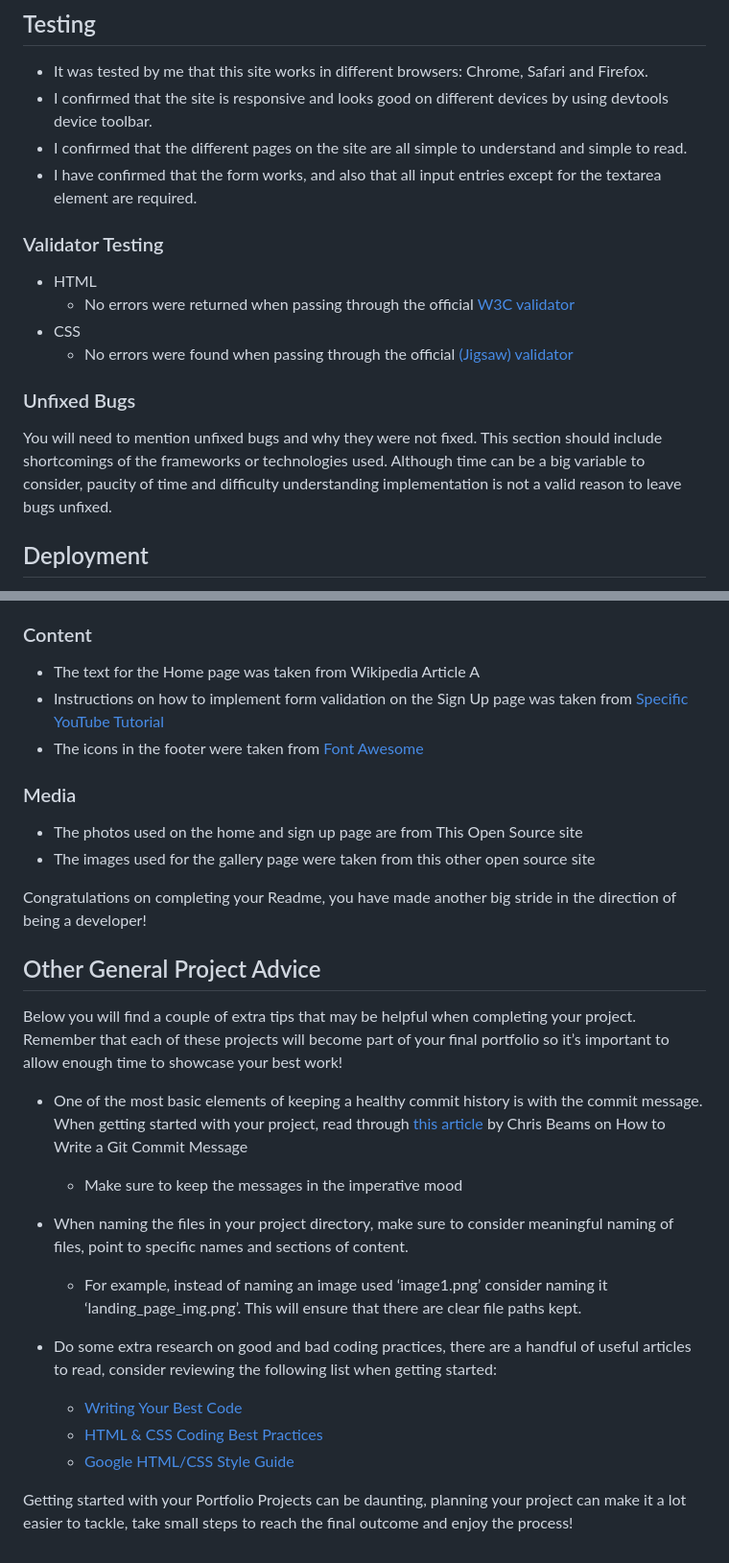
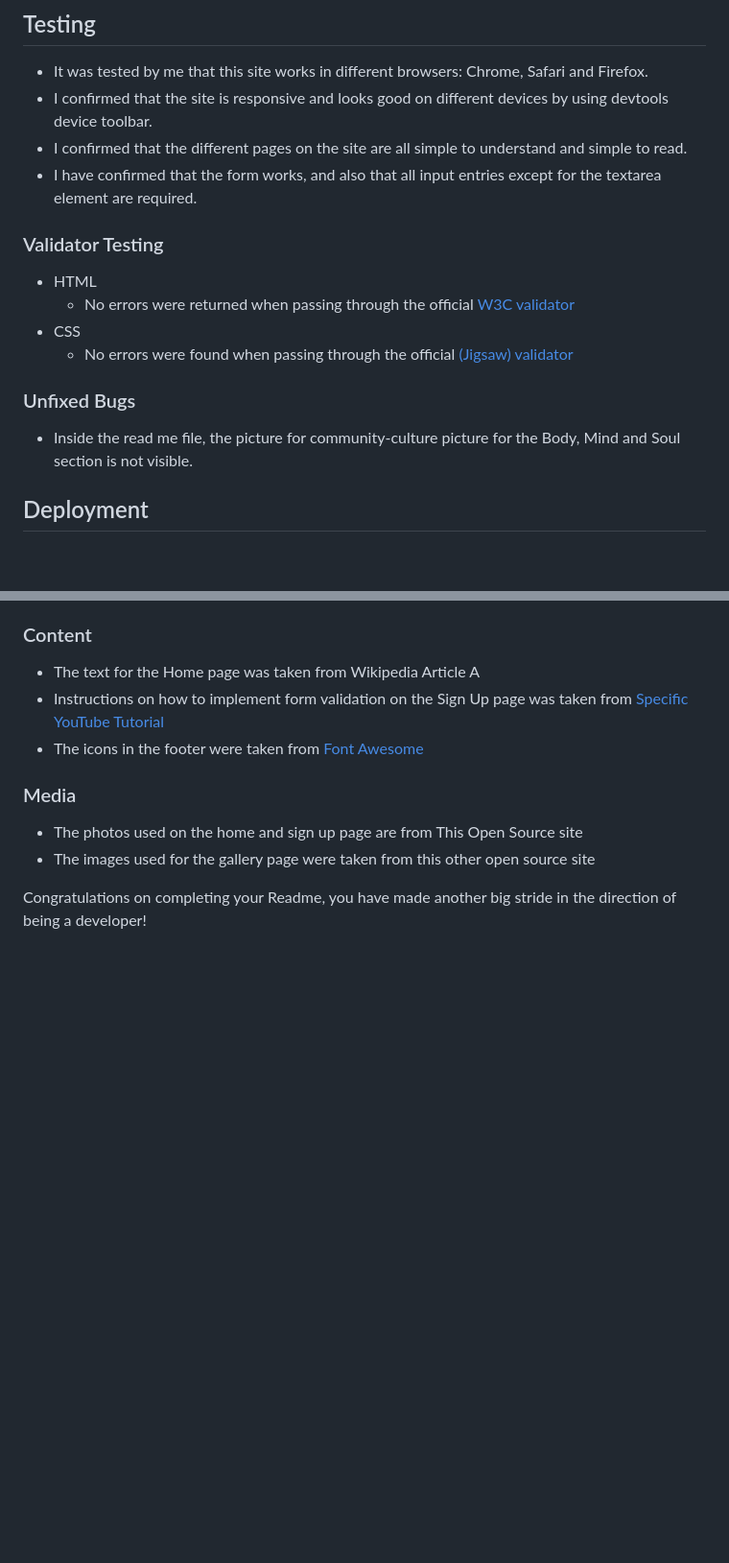
Before and after one commit to Franzdev8/five-minutes-fitness, a Markdown page: README.md, 2 parts joined by grey strips. Shown: that part at 96% size. Rendered like a GitHub page; blank space fills up the shorter version.

```diff
--- a/README.md
+++ b/README.md
@@ -62,8 +62,6 @@ On the homepage users will find informations about the concept of the site as we
 - I confirmed that the different pages on the site are all simple to understand and simple to read.
 - I have confirmed that the form works, and also that all input entries except for the textarea element are required.
 
-
-
 ### Validator Testing
 
 - HTML
@@ -73,7 +71,7 @@ On the homepage users will find informations about the concept of the site as we
 
 ### Unfixed Bugs
 
-You will need to mention unfixed bugs and why they were not fixed. This section should include shortcomings of the frameworks or technologies used. Although time can be a big variable to consider, paucity of time and difficulty understanding implementation is not a valid reason to leave bugs unfixed.
+- Inside the read me file, the picture for community-culture picture for the Body, Mind and Soul section is not visible.
 
 ## Deployment
 
@@ -106,20 +104,3 @@ You can break the credits section up into Content and Media, depending on what y
 
 
 Congratulations on completing your Readme, you have made another big stride in the direction of being a developer!
-
-## Other General Project Advice
-
-Below you will find a couple of extra tips that may be helpful when completing your project. Remember that each of these projects will become part of your final portfolio so it’s important to allow enough time to showcase your best work!
-
-- One of the most basic elements of keeping a healthy commit history is with the commit message. When getting started with your project, read through [this article](https://chris.beams.io/posts/git-commit/) by Chris Beams on How to Write  a Git Commit Message
-  - Make sure to keep the messages in the imperative mood
-
-- When naming the files in your project directory, make sure to consider meaningful naming of files, point to specific names and sections of content.
-  - For example, instead of naming an image used ‘image1.png’ consider naming it ‘landing_page_img.png’. This will ensure that there are clear file paths kept.
-
-- Do some extra research on good and bad coding practices, there are a handful of useful articles to read, consider reviewing the following list when getting started:
-  - [Writing Your Best Code](https://learn.shayhowe.com/html-css/writing-your-best-code/)
-  - [HTML & CSS Coding Best Practices](https://medium.com/@inceptiondj.info/html-css-coding-best-practice-fadb9870a00f)
-  - [Google HTML/CSS Style Guide](https://google.github.io/styleguide/htmlcssguide.html#General)
-
-Getting started with your Portfolio Projects can be daunting, planning your project can make it a lot easier to tackle, take small steps to reach the final outcome and enjoy the process!
```
Also changed, not shown: assets/images/community-culture-text.PNG (renamed from assets/images/community-culture-text-PNG.png).
